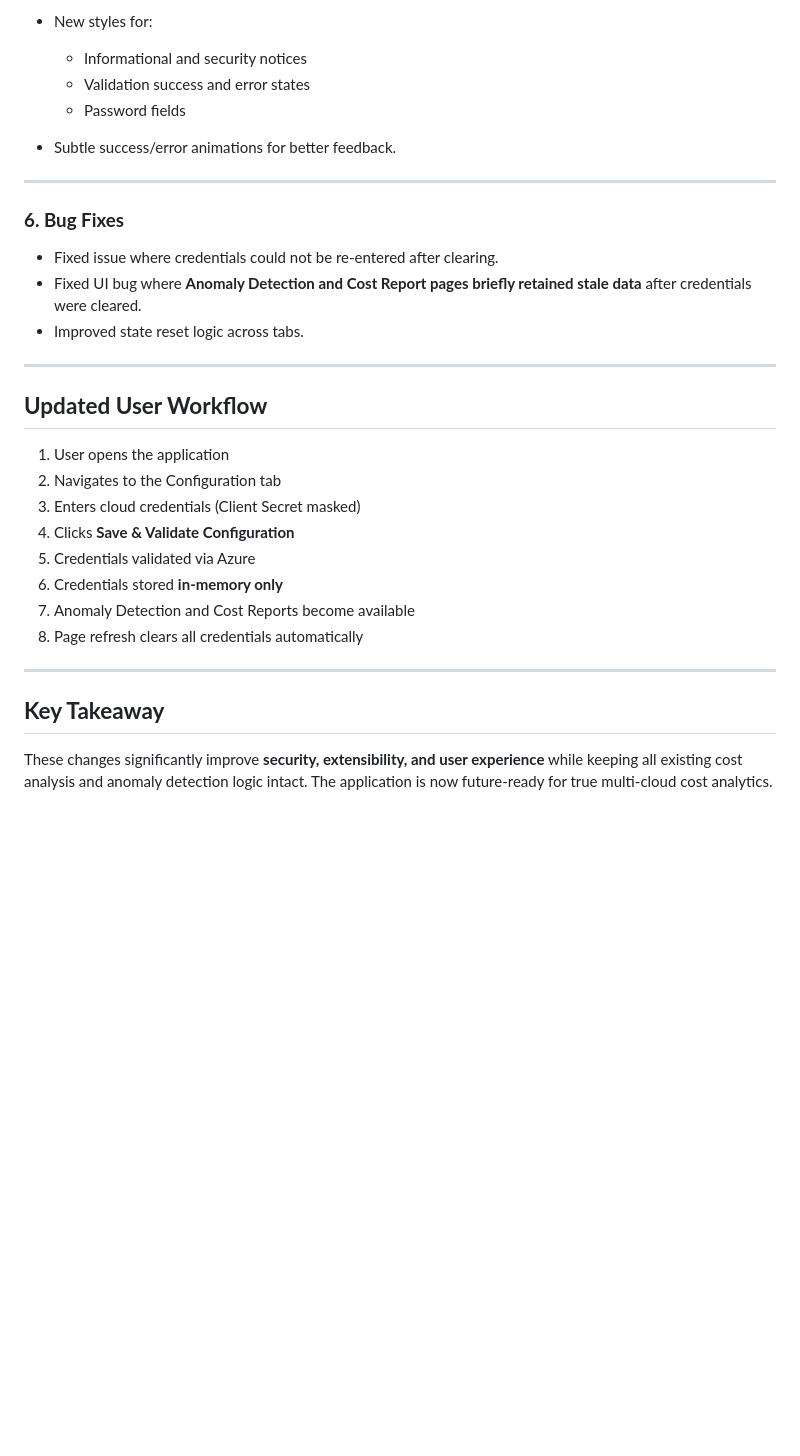
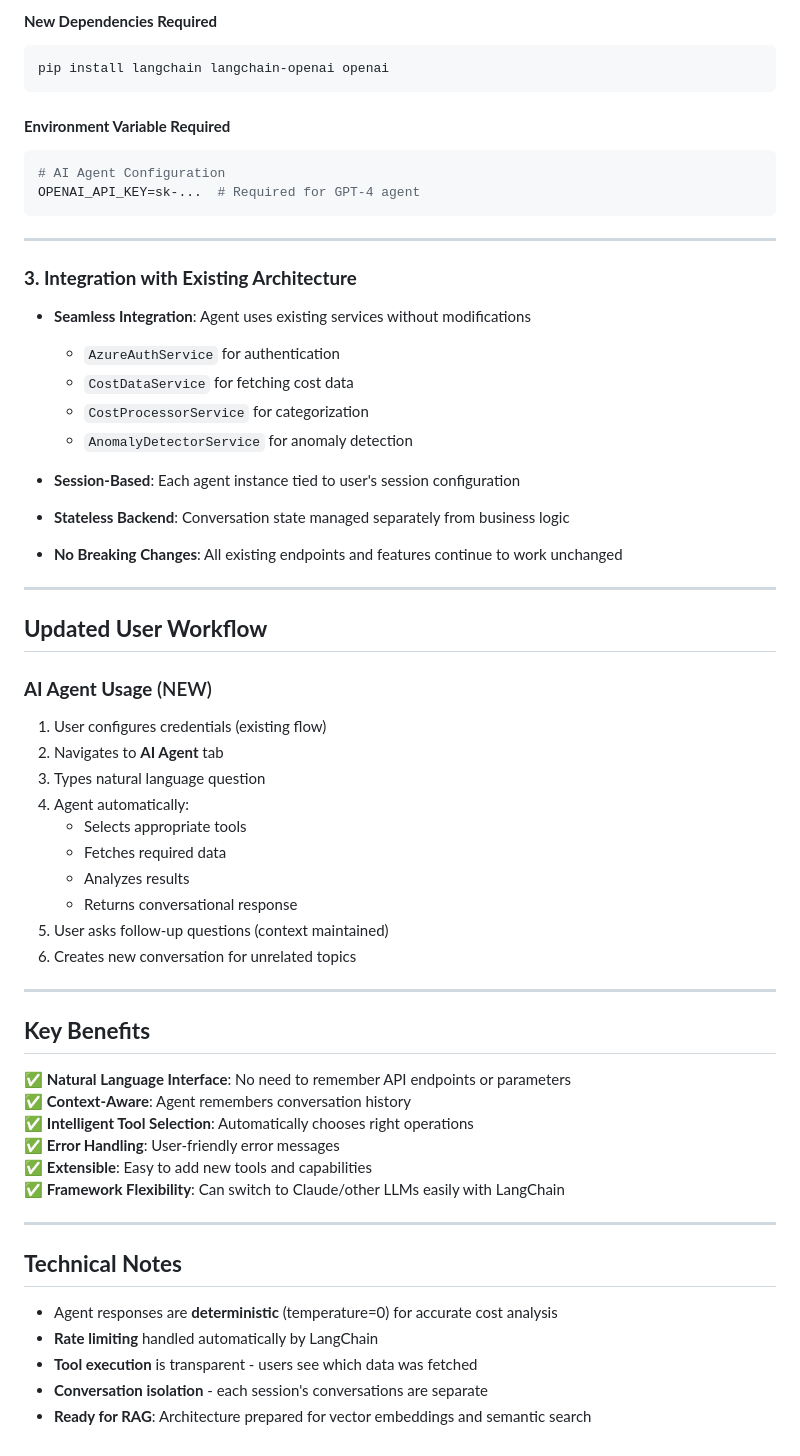
Before and after one commit to Aryan-qh/QH-Azure-cost-analyzer, a Markdown page: Changes.md, the part around the change printed below. Drawn GitHub-style; blank space fills up the shorter version.

````diff
--- a/Changes.md
+++ b/Changes.md
@@ -71,35 +81,63 @@ This document outlines the latest architectural, security, and UI updates made t
 
-* New styles for:
+#### **New Dependencies Required**
+```bash
+pip install langchain langchain-openai openai
+```
 
-  * Informational and security notices
-  * Validation success and error states
-  * Password fields
-* Subtle success/error animations for better feedback.
+#### **Environment Variable Required**
+```bash
+# AI Agent Configuration
+OPENAI_API_KEY=sk-...  # Required for GPT-4 agent
+```
 
 ---
 
-### **6. Bug Fixes**
+### **3. Integration with Existing Architecture**
 
-* Fixed issue where credentials could not be re-entered after clearing.
-* Fixed UI bug where **Anomaly Detection and Cost Report pages briefly retained stale data** after credentials were cleared.
-* Improved state reset logic across tabs.
+* **Seamless Integration**: Agent uses existing services without modifications
+  - `AzureAuthService` for authentication
+  - `CostDataService` for fetching cost data
+  - `CostProcessorService` for categorization
+  - `AnomalyDetectorService` for anomaly detection
+
+* **Session-Based**: Each agent instance tied to user's session configuration
+* **Stateless Backend**: Conversation state managed separately from business logic
+* **No Breaking Changes**: All existing endpoints and features continue to work unchanged
+
+---
+
+## **Updated User Workflow**
+
+### **AI Agent Usage** (NEW)
+1. User configures credentials (existing flow)
+2. Navigates to **AI Agent** tab
+3. Types natural language question
+4. Agent automatically:
+   - Selects appropriate tools
+   - Fetches required data
+   - Analyzes results
+   - Returns conversational response
+5. User asks follow-up questions (context maintained)
+6. Creates new conversation for unrelated topics
+
+---
+
+## **Key Benefits**
+
+✅ **Natural Language Interface**: No need to remember API endpoints or parameters
+✅ **Context-Aware**: Agent remembers conversation history
+✅ **Intelligent Tool Selection**: Automatically chooses right operations
+✅ **Error Handling**: User-friendly error messages
+✅ **Extensible**: Easy to add new tools and capabilities
+✅ **Framework Flexibility**: Can switch to Claude/other LLMs easily with LangChain
 
 ---
 
 
-## **Updated User Workflow**
+## **Technical Notes**
 
-1. User opens the application
-2. Navigates to the Configuration tab
-3. Enters cloud credentials (Client Secret masked)
-4. Clicks **Save & Validate Configuration**
-5. Credentials validated via Azure
-6. Credentials stored **in-memory only**
-7. Anomaly Detection and Cost Reports become available
-8. Page refresh clears all credentials automatically
-
----
-
-## **Key Takeaway**
-
-These changes significantly improve **security, extensibility, and user experience** while keeping all existing cost analysis and anomaly detection logic intact. The application is now future-ready for true multi-cloud cost analytics.
+* Agent responses are **deterministic** (temperature=0) for accurate cost analysis
+* **Rate limiting** handled automatically by LangChain
+* **Tool execution** is transparent - users see which data was fetched
+* **Conversation isolation** - each session's conversations are separate
+* **Ready for RAG**: Architecture prepared for vector embeddings and semantic search
````
Also changed, not shown: other parts of Changes.md (+62 -52 lines).
